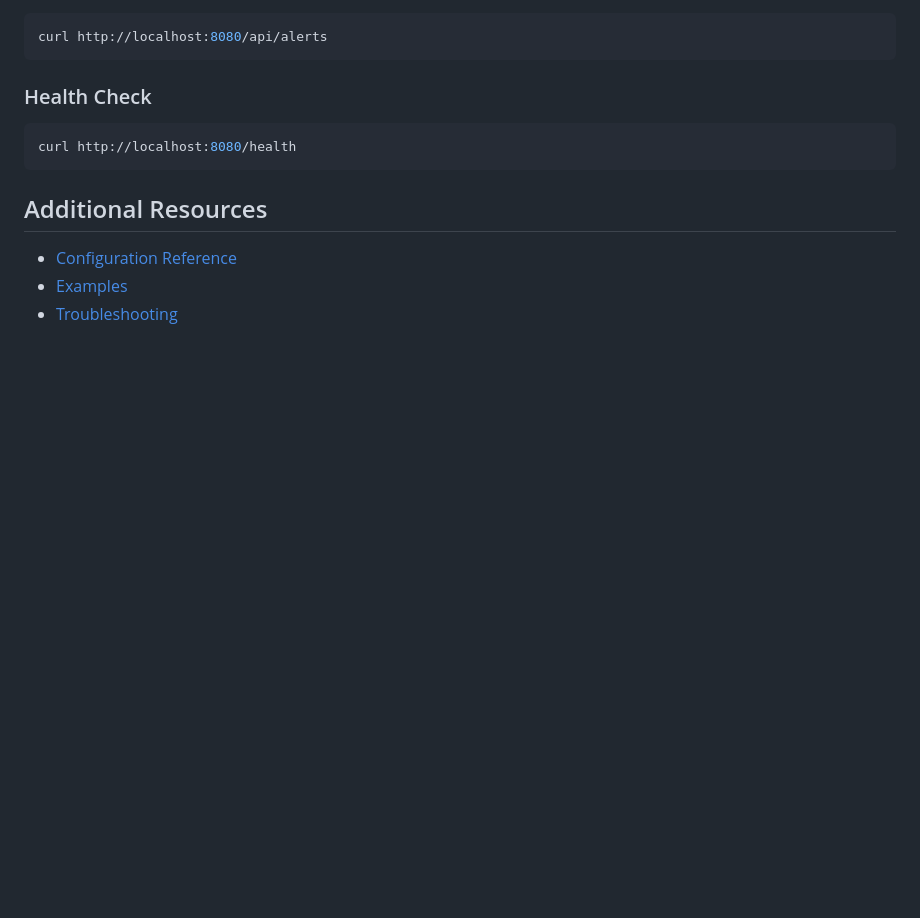
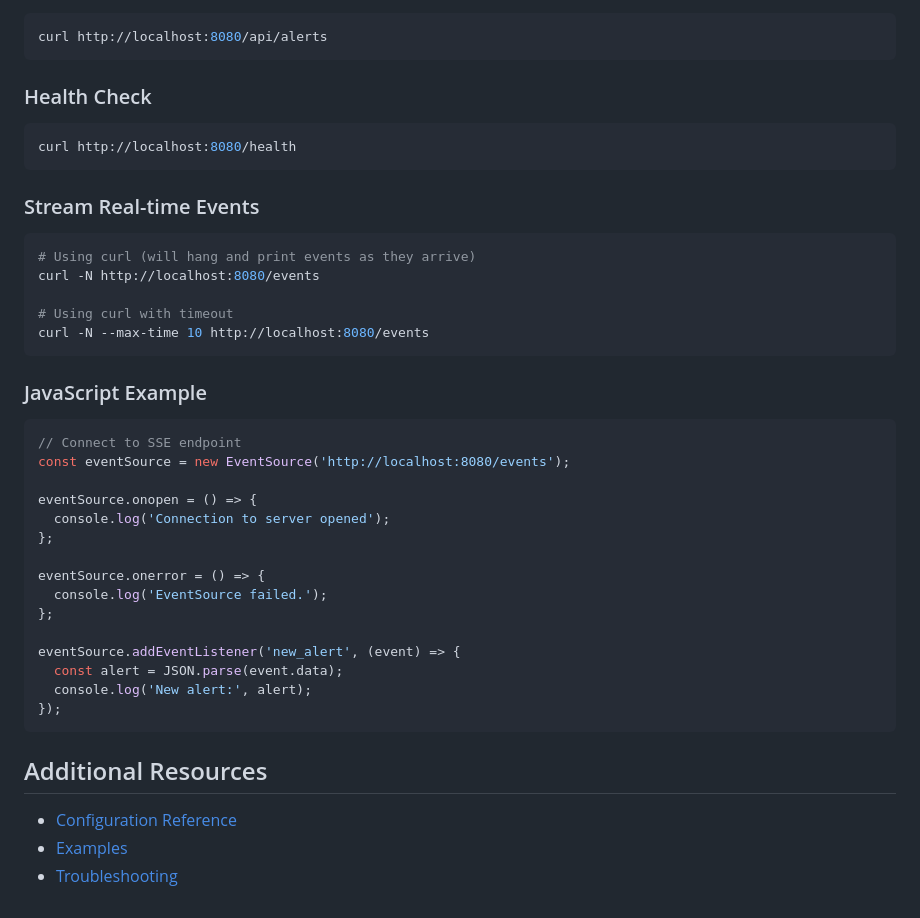
Before and after one commit to frakev/alertview, a Markdown page: docs/api.md, the part around one of its changes. Rendered like a GitHub page; blank space fills up the shorter version.

````diff
--- a/docs/api.md
+++ b/docs/api.md
@@ -163,6 +200,36 @@ curl http://localhost:8080/api/alerts
 curl http://localhost:8080/health
 ```
 
+### Stream Real-time Events
+
+```bash
+# Using curl (will hang and print events as they arrive)
+curl -N http://localhost:8080/events
+
+# Using curl with timeout
+curl -N --max-time 10 http://localhost:8080/events
+```
+
+### JavaScript Example
+
+```javascript
+// Connect to SSE endpoint
+const eventSource = new EventSource('http://localhost:8080/events');
+
+eventSource.onopen = () => {
+  console.log('Connection to server opened');
+};
+
+eventSource.onerror = () => {
+  console.log('EventSource failed.');
+};
+
+eventSource.addEventListener('new_alert', (event) => {
+  const alert = JSON.parse(event.data);
+  console.log('New alert:', alert);
+});
+```
+
 ## Additional Resources
 
 - [Configuration Reference](configuration/config-file.md)
````
Also changed, not shown: other parts of docs/api.md (+37 -0 lines), docs/configuration/display-options.md (+50 -0 lines).
